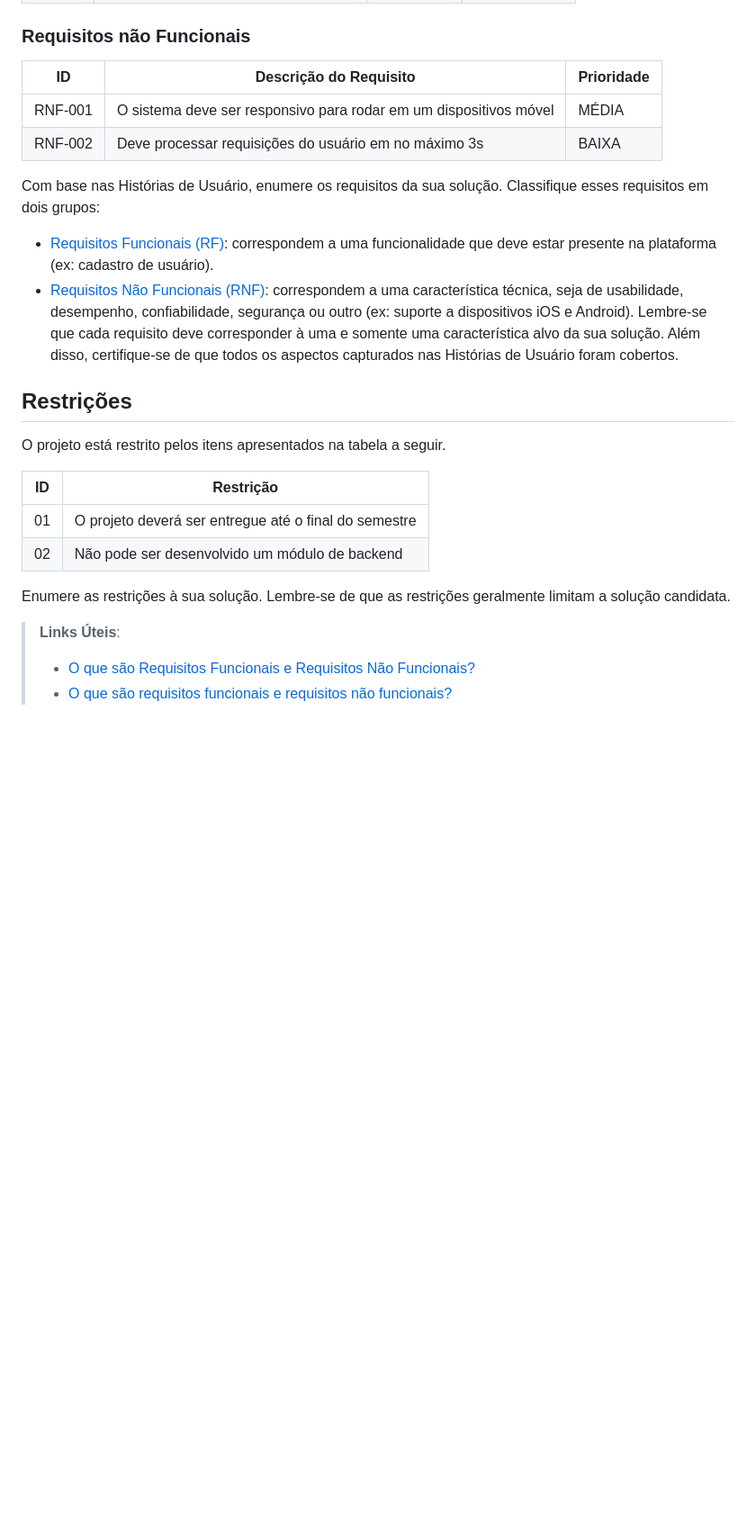
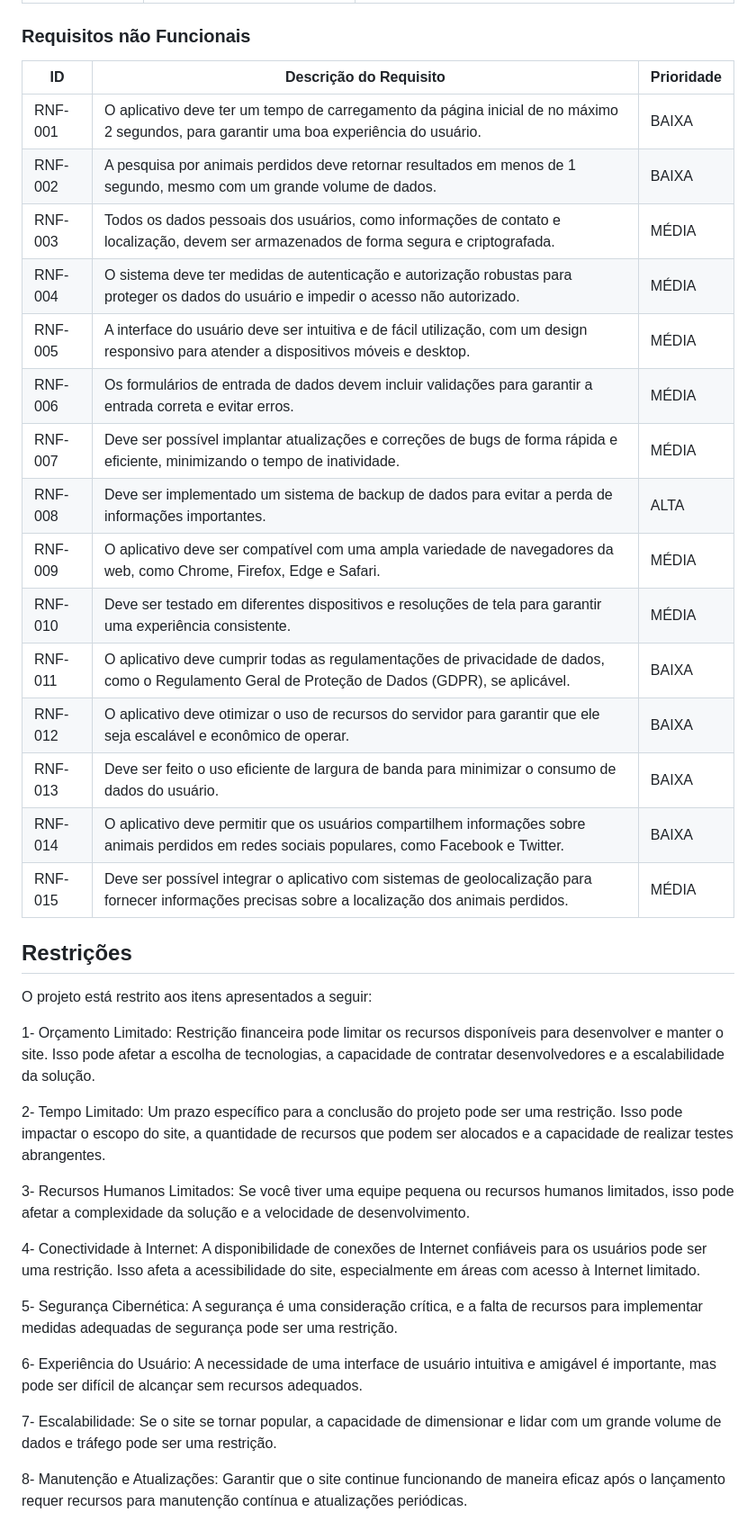
Before and after one commit to ICEI-PUC-Minas-PMV-SI/pmv-si-2023-2-pe5-t4-t5-grp02, a Markdown page: docs/especification.md, the part around one of its changes. Shown at 90% size. Rendered like a GitHub page; blank space fills up the shorter version.

```diff
--- a/docs/especification.md
+++ b/docs/especification.md
@@ -52,38 +47,41 @@ As tabelas que se seguem apresentam os requisitos funcionais e não funcionais q
 
 ### Requisitos não Funcionais
 
-|ID     | Descrição do Requisito  |Prioridade |
-|-------|-------------------------|----|
-|RNF-001| O sistema deve ser responsivo para rodar em um dispositivos móvel | MÉDIA |
-|RNF-002| Deve processar requisições do usuário em no máximo 3s |  BAIXA |
+|   ID  |                                                    Descrição do Requisito                                               |      Prioridade         |
+|-------|-------------------------------------------------------------------------------------------------------------------------|-------------------------|
+| RNF-001 | O aplicativo deve ter um tempo de carregamento da página inicial de no máximo 2 segundos, para garantir uma boa experiência do usuário. | BAIXA |
+| RNF-002 | A pesquisa por animais perdidos deve retornar resultados em menos de 1 segundo, mesmo com um grande volume de dados. | BAIXA |
+| RNF-003 | Todos os dados pessoais dos usuários, como informações de contato e localização, devem ser armazenados de forma segura e criptografada. | MÉDIA |
+| RNF-004 | O sistema deve ter medidas de autenticação e autorização robustas para proteger os dados do usuário e impedir o acesso não autorizado. | MÉDIA |
+| RNF-005 | A interface do usuário deve ser intuitiva e de fácil utilização, com um design responsivo para atender a dispositivos móveis e desktop. | MÉDIA |
+| RNF-006 | Os formulários de entrada de dados devem incluir validações para garantir a entrada correta e evitar erros. | MÉDIA |
+| RNF-007 | Deve ser possível implantar atualizações e correções de bugs de forma rápida e eficiente, minimizando o tempo de inatividade. | MÉDIA |
+| RNF-008 | Deve ser implementado um sistema de backup de dados para evitar a perda de informações importantes. | ALTA |
+| RNF-009 | O aplicativo deve ser compatível com uma ampla variedade de navegadores da web, como Chrome, Firefox, Edge e Safari. | MÉDIA |
+| RNF-010 | Deve ser testado em diferentes dispositivos e resoluções de tela para garantir uma experiência consistente. | MÉDIA |
+| RNF-011 | O aplicativo deve cumprir todas as regulamentações de privacidade de dados, como o Regulamento Geral de Proteção de Dados (GDPR), se aplicável. | BAIXA |
+| RNF-012 | O aplicativo deve otimizar o uso de recursos do servidor para garantir que ele seja escalável e econômico de operar. | BAIXA |
+| RNF-013 | Deve ser feito o uso eficiente de largura de banda para minimizar o consumo de dados do usuário. | BAIXA |
+| RNF-014 | O aplicativo deve permitir que os usuários compartilhem informações sobre animais perdidos em redes sociais populares, como Facebook e Twitter. | BAIXA |
+| RNF-015 | Deve ser possível integrar o aplicativo com sistemas de geolocalização para fornecer informações precisas sobre a localização dos animais perdidos. | MÉDIA|
 
-Com base nas Histórias de Usuário, enumere os requisitos da sua solução. Classifique esses requisitos em dois grupos:
-
-- [Requisitos Funcionais
- (RF)](https://pt.wikipedia.org/wiki/Requisito_funcional):
- correspondem a uma funcionalidade que deve estar presente na
-  plataforma (ex: cadastro de usuário).
-- [Requisitos Não Funcionais
-  (RNF)](https://pt.wikipedia.org/wiki/Requisito_n%C3%A3o_funcional):
-  correspondem a uma característica técnica, seja de usabilidade,
-  desempenho, confiabilidade, segurança ou outro (ex: suporte a
-  dispositivos iOS e Android).
-Lembre-se que cada requisito deve corresponder à uma e somente uma
-característica alvo da sua solução. Além disso, certifique-se de que
-todos os aspectos capturados nas Histórias de Usuário foram cobertos.
 
 ## Restrições
 
-O projeto está restrito pelos itens apresentados na tabela a seguir.
+O projeto está restrito aos itens apresentados a seguir:
 
-|ID| Restrição                                             |
-|--|-------------------------------------------------------|
-|01| O projeto deverá ser entregue até o final do semestre |
-|02| Não pode ser desenvolvido um módulo de backend        |
+1- Orçamento Limitado: Restrição financeira pode limitar os recursos disponíveis para desenvolver e manter o site. Isso pode afetar a escolha de tecnologias, a capacidade de contratar desenvolvedores e a escalabilidade da solução.
 
+2- Tempo Limitado: Um prazo específico para a conclusão do projeto pode ser uma restrição. Isso pode impactar o escopo do site, a quantidade de recursos que podem ser alocados e a capacidade de realizar testes abrangentes.
 
-Enumere as restrições à sua solução. Lembre-se de que as restrições geralmente limitam a solução candidata.
+3- Recursos Humanos Limitados: Se você tiver uma equipe pequena ou recursos humanos limitados, isso pode afetar a complexidade da solução e a velocidade de desenvolvimento.
 
-> **Links Úteis**:
-> - [O que são Requisitos Funcionais e Requisitos Não Funcionais?](https://codificar.com.br/requisitos-funcionais-nao-funcionais/)
-> - [O que são requisitos funcionais e requisitos não funcionais?](https://analisederequisitos.com.br/requisitos-funcionais-e-requisitos-nao-funcionais-o-que-sao/)
+4- Conectividade à Internet: A disponibilidade de conexões de Internet confiáveis para os usuários pode ser uma restrição. Isso afeta a acessibilidade do site, especialmente em áreas com acesso à Internet limitado.
+
+5- Segurança Cibernética: A segurança é uma consideração crítica, e a falta de recursos para implementar medidas adequadas de segurança pode ser uma restrição.
+
+6- Experiência do Usuário: A necessidade de uma interface de usuário intuitiva e amigável é importante, mas pode ser difícil de alcançar sem recursos adequados.
+
+7- Escalabilidade: Se o site se tornar popular, a capacidade de dimensionar e lidar com um grande volume de dados e tráfego pode ser uma restrição.
+
+8- Manutenção e Atualizações: Garantir que o site continue funcionando de maneira eficaz após o lançamento requer recursos para manutenção contínua e atualizações periódicas.
```
Also changed, not shown: other parts of docs/especification.md (+21 -26 lines).
